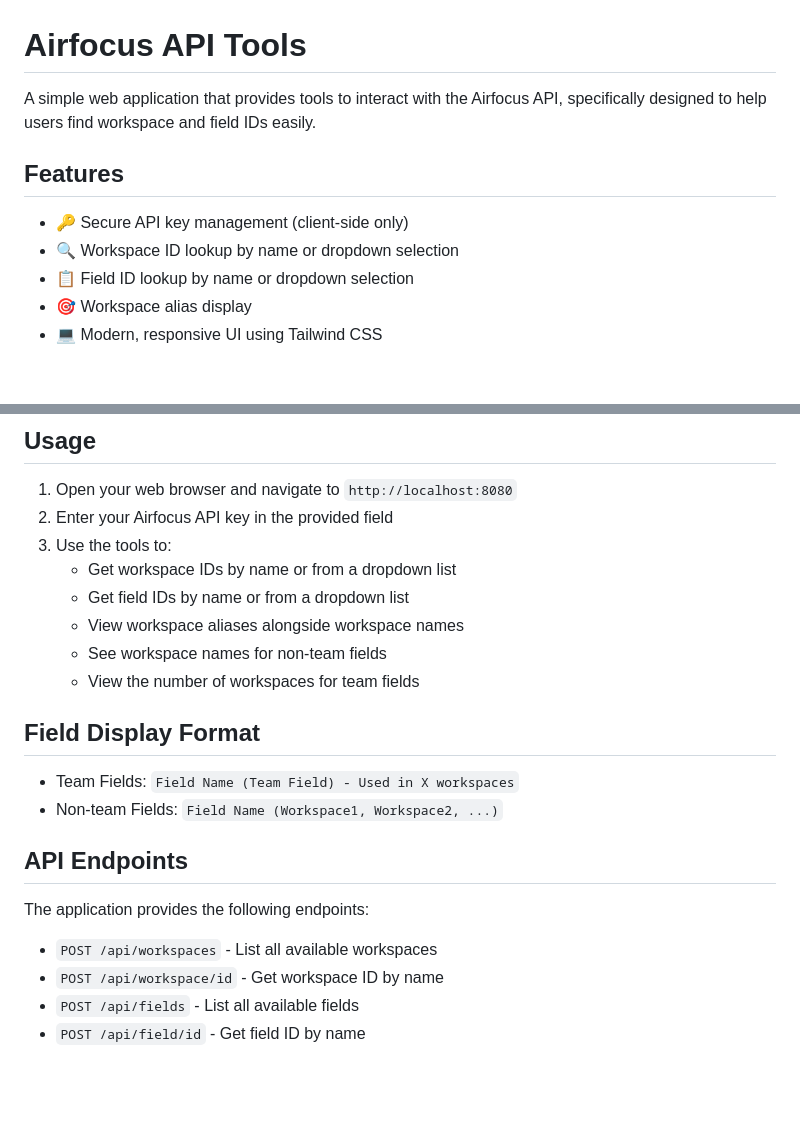
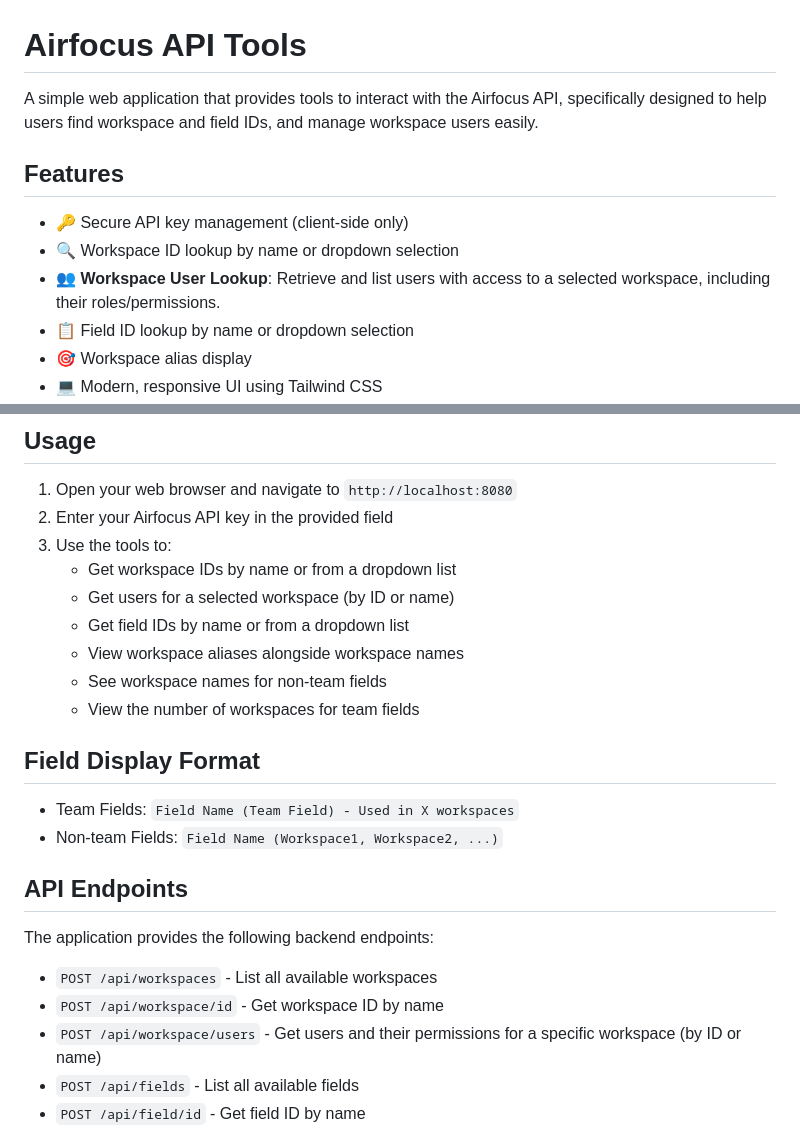
Before and after one commit to tibuski/goAirfocus, a Markdown page: README.md, 2 parts joined by grey strips. GitHub-like rendering; blank space fills up the shorter version.

Commit message:
docs: Update README with user lookup feature and API endpoint

```diff
--- a/README.md
+++ b/README.md
@@ -1,11 +1,12 @@
 # Airfocus API Tools
 
-A simple web application that provides tools to interact with the Airfocus API, specifically designed to help users find workspace and field IDs easily.
+A simple web application that provides tools to interact with the Airfocus API, specifically designed to help users find workspace and field IDs, and manage workspace users easily.
 
 ## Features
 
 - 🔑 Secure API key management (client-side only)
 - 🔍 Workspace ID lookup by name or dropdown selection
+- 👥 **Workspace User Lookup**: Retrieve and list users with access to a selected workspace, including their roles/permissions.
 - 📋 Field ID lookup by name or dropdown selection
 - 🎯 Workspace alias display
 - 💻 Modern, responsive UI using Tailwind CSS
@@ -45,6 +46,7 @@ The server will start on `http://localhost:8080`
 2. Enter your Airfocus API key in the provided field
 3. Use the tools to:
    - Get workspace IDs by name or from a dropdown list
+   - Get users for a selected workspace (by ID or name)
    - Get field IDs by name or from a dropdown list
    - View workspace aliases alongside workspace names
    - See workspace names for non-team fields
@@ -57,10 +59,11 @@ The server will start on `http://localhost:8080`
 
 ## API Endpoints
 
-The application provides the following endpoints:
+The application provides the following backend endpoints:
 
 - `POST /api/workspaces` - List all available workspaces
 - `POST /api/workspace/id` - Get workspace ID by name
+- `POST /api/workspace/users` - Get users and their permissions for a specific workspace (by ID or name)
 - `POST /api/fields` - List all available fields
 - `POST /api/field/id` - Get field ID by name
 
```
